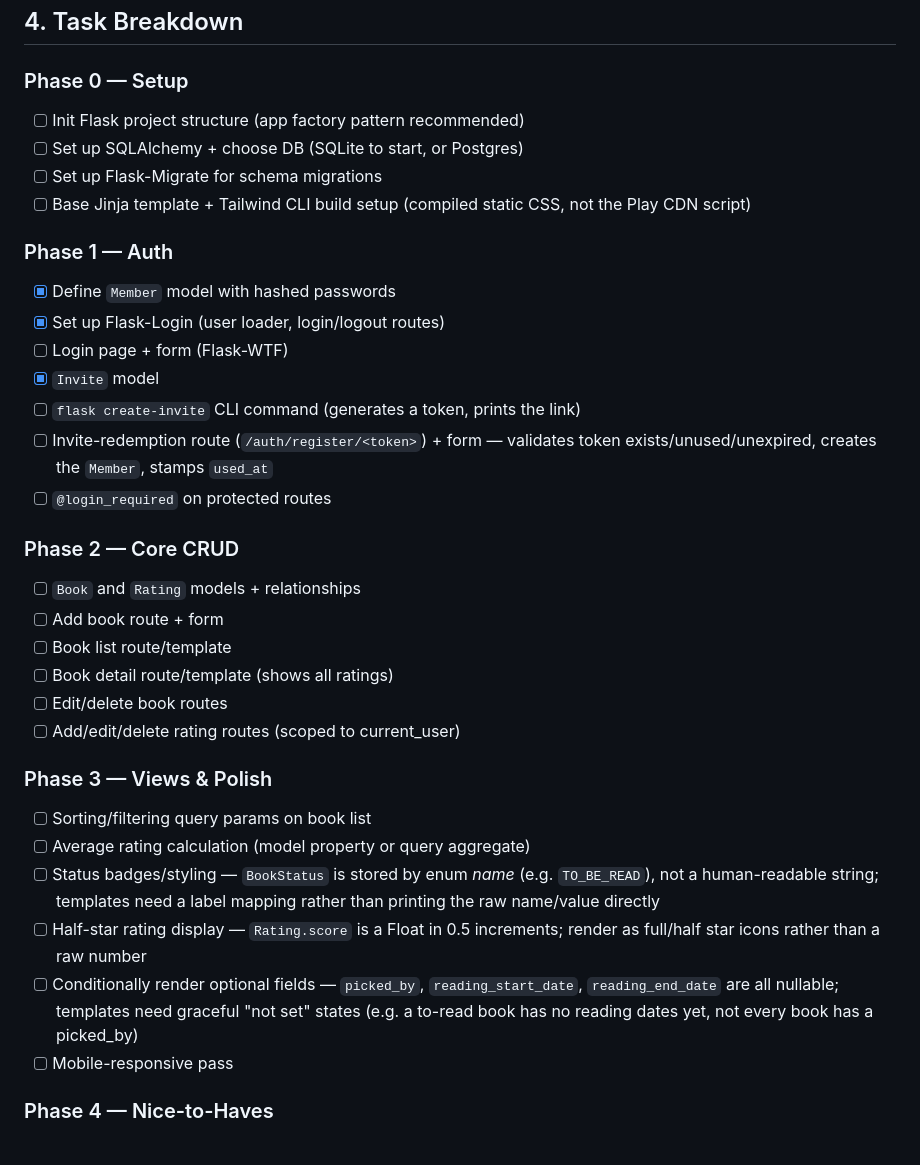
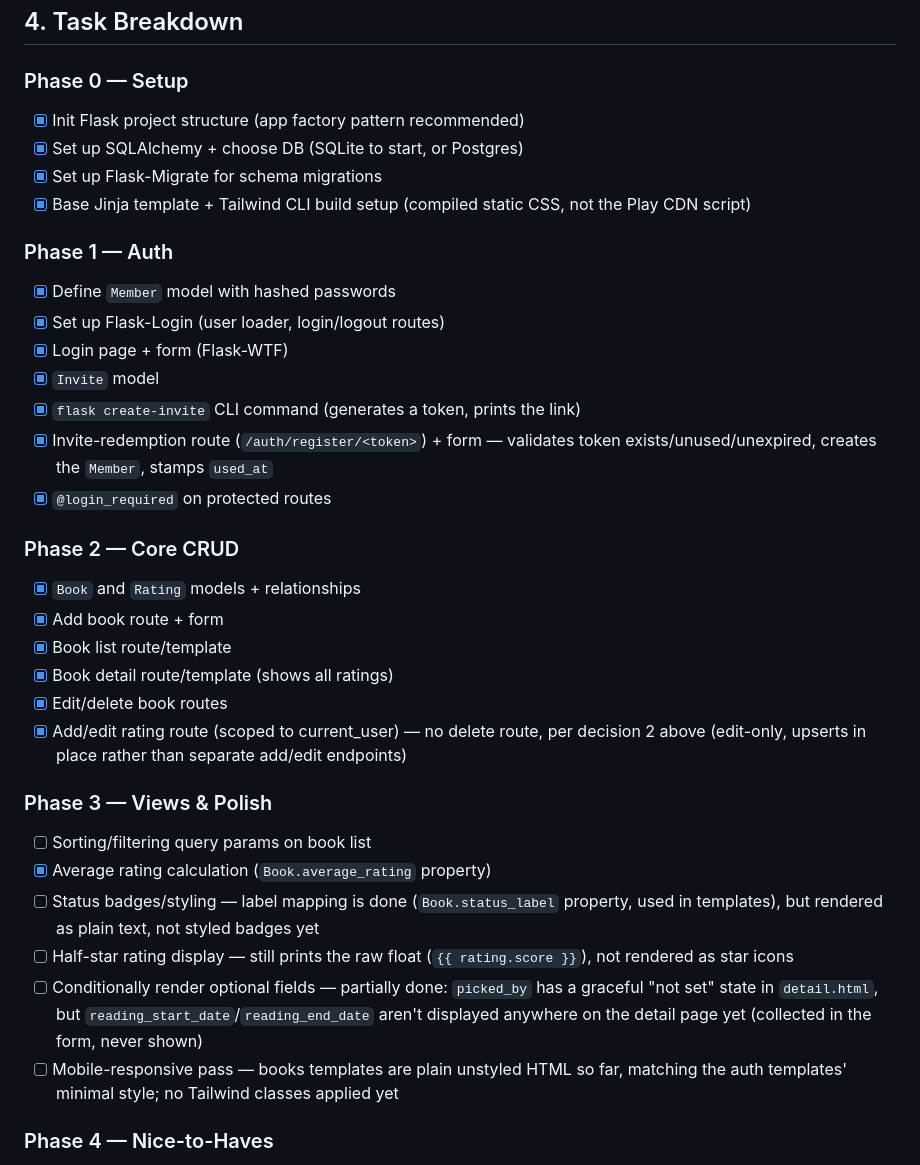
Before and after one commit to MerrillPE/sb-bookclub-app, a Markdown page: docs/sb-bookclub-app-plan.md, the part around the change. Drawn GitHub-style.

```diff
--- a/docs/sb-bookclub-app-plan.md
+++ b/docs/sb-bookclub-app-plan.md
@@ -83,35 +83,35 @@ A web app for a 4-person book club to track books read, log individual ratings/c
 ## 4. Task Breakdown
 
 ### Phase 0 — Setup
-- [ ] Init Flask project structure (app factory pattern recommended)
-- [ ] Set up SQLAlchemy + choose DB (SQLite to start, or Postgres)
-- [ ] Set up Flask-Migrate for schema migrations
-- [ ] Base Jinja template + Tailwind CLI build setup (compiled static CSS, not the Play CDN script)
+- [x] Init Flask project structure (app factory pattern recommended)
+- [x] Set up SQLAlchemy + choose DB (SQLite to start, or Postgres)
+- [x] Set up Flask-Migrate for schema migrations
+- [x] Base Jinja template + Tailwind CLI build setup (compiled static CSS, not the Play CDN script)
 
 ### Phase 1 — Auth
 - [x] Define `Member` model with hashed passwords
 - [x] Set up Flask-Login (user loader, login/logout routes)
-- [ ] Login page + form (Flask-WTF)
+- [x] Login page + form (Flask-WTF)
 - [x] `Invite` model
-- [ ] `flask create-invite` CLI command (generates a token, prints the link)
-- [ ] Invite-redemption route (`/auth/register/<token>`) + form — validates token exists/unused/unexpired, creates the `Member`, stamps `used_at`
-- [ ] `@login_required` on protected routes
+- [x] `flask create-invite` CLI command (generates a token, prints the link)
+- [x] Invite-redemption route (`/auth/register/<token>`) + form — validates token exists/unused/unexpired, creates the `Member`, stamps `used_at`
+- [x] `@login_required` on protected routes
 
 ### Phase 2 — Core CRUD
-- [ ] `Book` and `Rating` models + relationships
-- [ ] Add book route + form
-- [ ] Book list route/template
-- [ ] Book detail route/template (shows all ratings)
-- [ ] Edit/delete book routes
-- [ ] Add/edit/delete rating routes (scoped to current_user)
+- [x] `Book` and `Rating` models + relationships
+- [x] Add book route + form
+- [x] Book list route/template
+- [x] Book detail route/template (shows all ratings)
+- [x] Edit/delete book routes
+- [x] Add/edit rating route (scoped to current_user) — no delete route, per decision 2 above (edit-only, upserts in place rather than separate add/edit endpoints)
 
 ### Phase 3 — Views & Polish
 - [ ] Sorting/filtering query params on book list
-- [ ] Average rating calculation (model property or query aggregate)
-- [ ] Status badges/styling — `BookStatus` is stored by enum *name* (e.g. `TO_BE_READ`), not a human-readable string; templates need a label mapping rather than printing the raw name/value directly
-- [ ] Half-star rating display — `Rating.score` is a Float in 0.5 increments; render as full/half star icons rather than a raw number
-- [ ] Conditionally render optional fields — `picked_by`, `reading_start_date`, `reading_end_date` are all nullable; templates need graceful "not set" states (e.g. a to-read book has no reading dates yet, not every book has a picked_by)
-- [ ] Mobile-responsive pass
+- [x] Average rating calculation (`Book.average_rating` property)
+- [ ] Status badges/styling — label mapping is done (`Book.status_label` property, used in templates), but rendered as plain text, not styled badges yet
+- [ ] Half-star rating display — still prints the raw float (`{{ rating.score }}`), not rendered as star icons
+- [ ] Conditionally render optional fields — partially done: `picked_by` has a graceful "not set" state in `detail.html`, but `reading_start_date`/`reading_end_date` aren't displayed anywhere on the detail page yet (collected in the form, never shown)
+- [ ] Mobile-responsive pass — books templates are plain unstyled HTML so far, matching the auth templates' minimal style; no Tailwind classes applied yet
 
 ### Phase 4 — Nice-to-Haves
 - [ ] Open Library API integration for auto-fill (cover/author)
```
Also changed, not shown: CLAUDE.md (+23 -26 lines).
